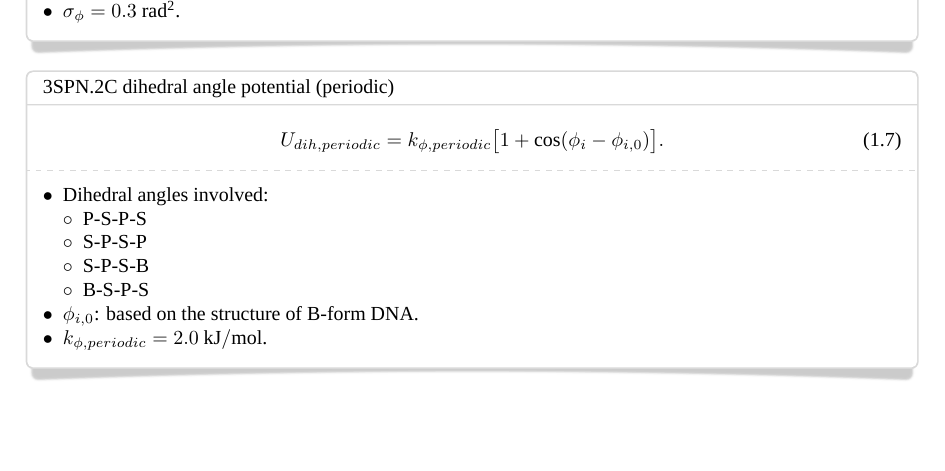
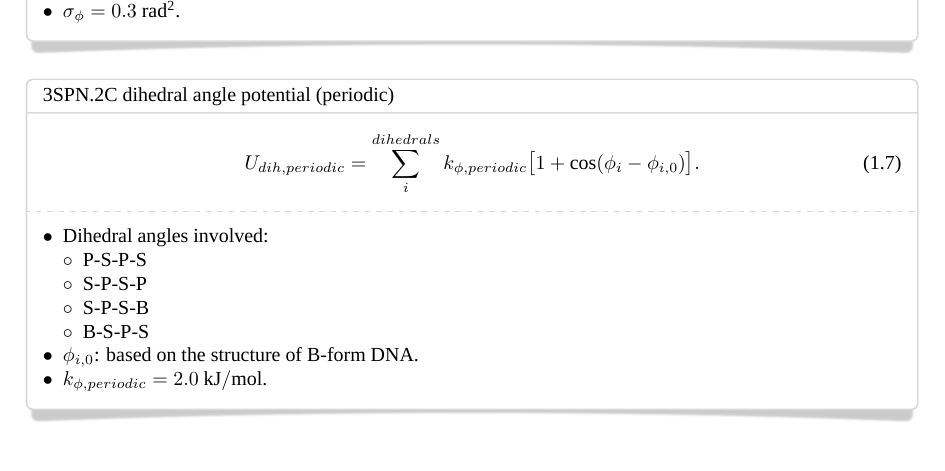
Before and after one commit to noinil/genesis_cg_document, a LaTeX book (genesis-cg-doc.tex, which reads tex/dna.tex): part of page 6 of 13, cut so that both start at the same text, the shorter picture padded with empty space. Compiled offline with XeLaTeX; a missing font is replaced by an installed copy or a similar font.

Commit message:
minor fix of missing  sum in 3spn.2c periodic dihedral

```diff
--- a/tex/dna.tex
+++ b/tex/dna.tex
@@ -191,7 +191,7 @@ The dihedral angle potential in the 3SPN.2C model contains two parts:
 \begin{smallpage}{3SPN.2C dihedral angle potential (periodic)}<white>
   \begin{equation}
     \label{eq:dna_3spn2c_local_dihedral_periodic}
-    U_{dih, periodic} = k_{\phi, periodic} \big[ 1+\cos(\phi_i - \phi_{ i,0 }) \big].
+    U_{dih, periodic} = \sum_{i}^{dihedrals} k_{\phi, periodic} \big[ 1+\cos(\phi_i - \phi_{ i,0 }) \big].
   \end{equation}
   \tcblower
   \begin{itemize}
```
